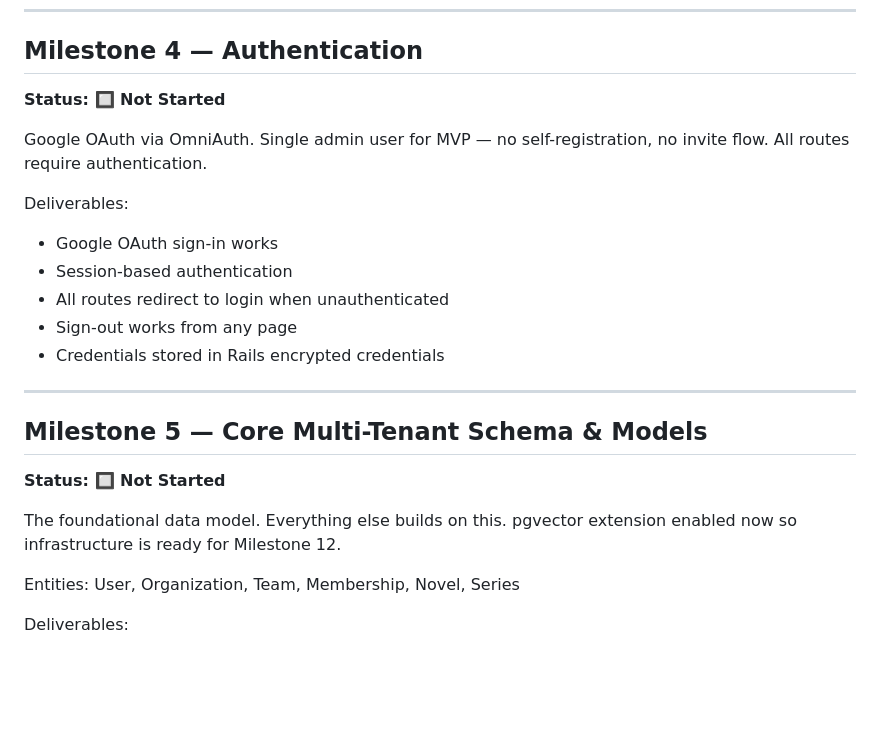
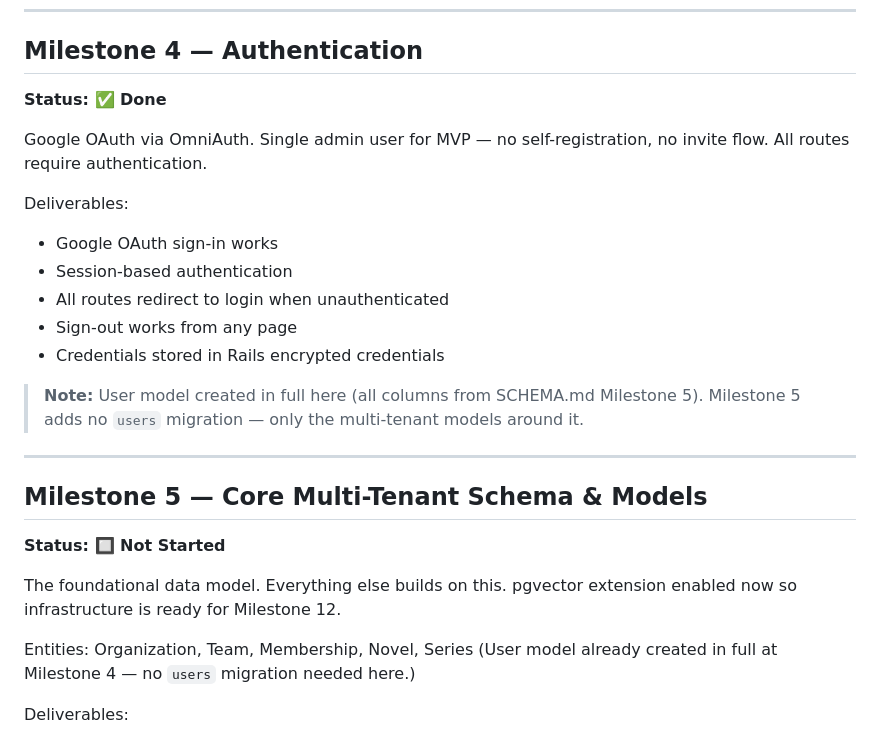
Before and after one commit to roasted-oolong/hawk-translations, a Markdown page: docs/ROADMAP.md, the part around the change. Drawn GitHub-style; blank space fills up the shorter version.

```diff
--- a/docs/ROADMAP.md
+++ b/docs/ROADMAP.md
@@ -45,7 +45,7 @@ Deliverables:
 ---
 
 ## Milestone 4 — Authentication
-**Status: 🔲 Not Started**
+**Status: ✅ Done**
 
 Google OAuth via OmniAuth. Single admin user for MVP — no self-registration,
 no invite flow. All routes require authentication.
@@ -57,6 +57,9 @@ Deliverables:
 - Sign-out works from any page
 - Credentials stored in Rails encrypted credentials
 
+> **Note:** User model created in full here (all columns from SCHEMA.md Milestone 5).
+> Milestone 5 adds no `users` migration — only the multi-tenant models around it.
+
 ---
 
 ## Milestone 5 — Core Multi-Tenant Schema & Models
@@ -65,7 +68,8 @@ Deliverables:
 The foundational data model. Everything else builds on this.
 pgvector extension enabled now so infrastructure is ready for Milestone 12.
 
-Entities: User, Organization, Team, Membership, Novel, Series
+Entities: Organization, Team, Membership, Novel, Series
+(User model already created in full at Milestone 4 — no `users` migration needed here.)
 
 Deliverables:
 - Migrations written and run
```
Also changed, not shown: docs/CREDENTIALS.md (added, +58 -0 lines), docs/DECISIONS.md (+32 -0 lines).
